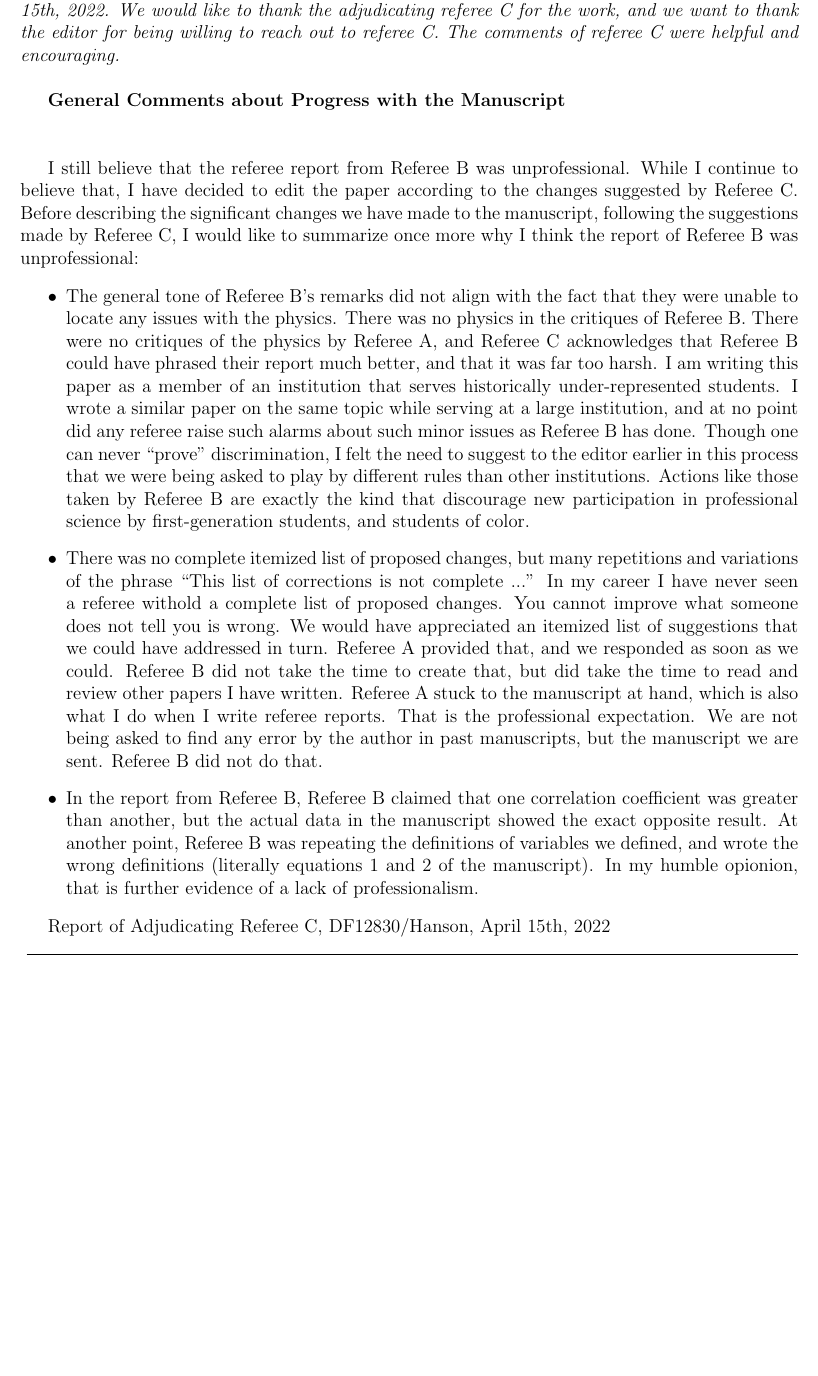
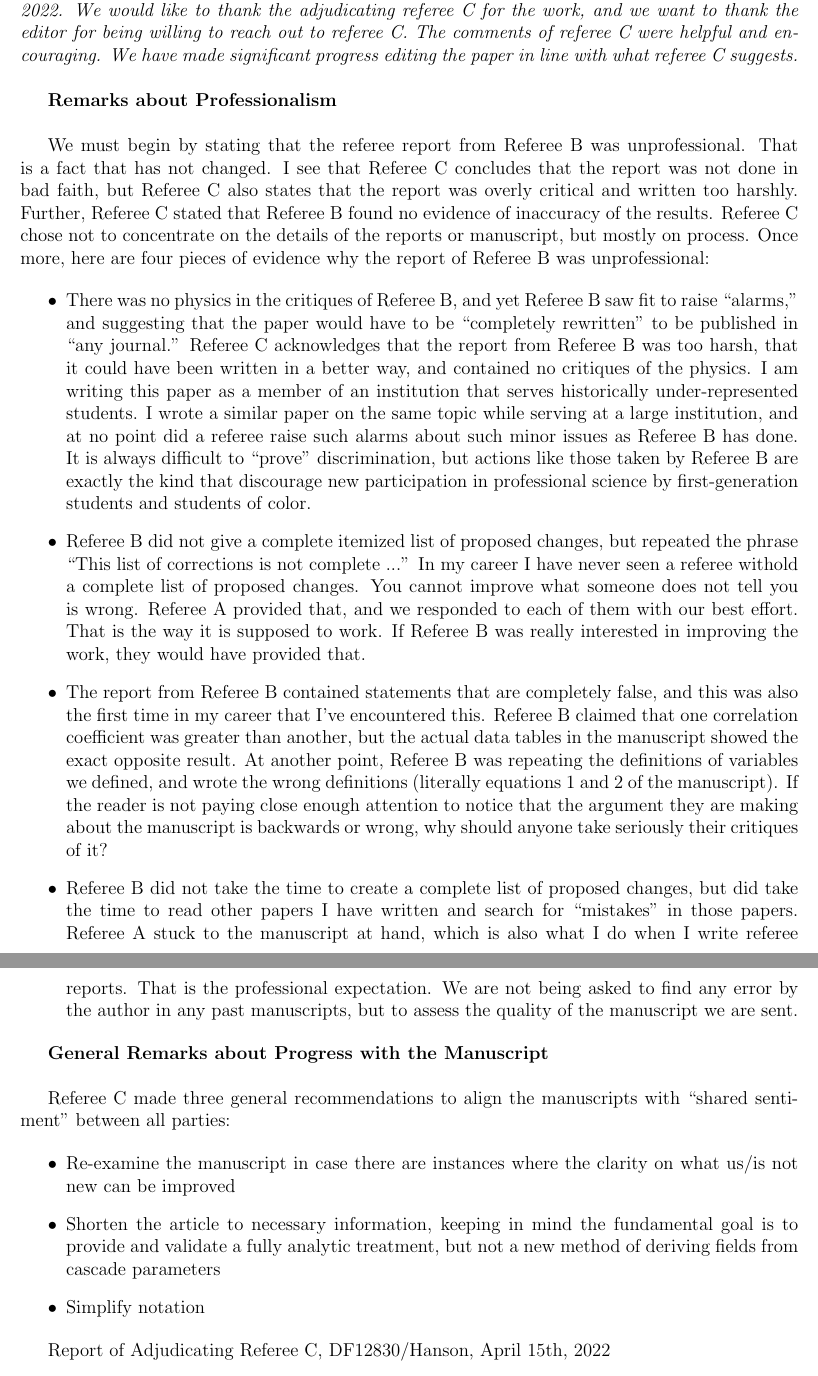
Before and after one commit to 918particle/AskaryanPaper, a LaTeX document (reviewer_comments_3.tex): part of page 1 of 24 before the commit and two parts of pages 1 and 2 of 25 after it, the two joined at a grey line, cut so that both start at the same text, the shorter picture padded with empty space. Compiled offline with pdfLaTeX.

Commit message:
made some small progress on the referee C report

```diff
--- a/reviewer_comments_3.tex
+++ b/reviewer_comments_3.tex
@@ -5,16 +5,30 @@
 
 The following report continues the discussion regarding manuscript DF12830/Hanson for Physical Review D.  May 12th, 2022 \\ \vspace{0.25cm}
 
-\textit{We have included the report of the adjudicating referee C below.  We received this on April 15th, 2022.  We would like to thank the adjudicating referee C for the work, and we want to thank the editor for being willing to reach out to referee C.  The comments of referee C were helpful and encouraging.} \\
+\textit{We have included the report of the adjudicating referee C below.  We received this on April 15th, 2022.  We would like to thank the adjudicating referee C for the work, and we want to thank the editor for being willing to reach out to referee C.  The comments of referee C were helpful and encouraging.  We have made significant progress editing the paper in line with what referee C suggests.} \\
 
-\textbf{General Comments about Progress with the Manuscript} \\ \\
+\textbf{Remarks about Professionalism} \\
 
-I still believe that the referee report from Referee B was unprofessional.  While I continue to believe that, I have decided to edit the paper according to the changes suggested by Referee C. Before describing the significant changes we have made to the manuscript, following the suggestions made by Referee C, I would like to summarize once more why I think the report of Referee B was unprofessional:
+We must begin by stating that the referee report from Referee B was unprofessional.  That is a fact that has not changed.  I see that Referee C concludes that the report was not done in bad faith, but Referee C also states that the report was overly critical and written too harshly.  Further, Referee C stated that Referee B found no evidence of inaccuracy of the results.  Referee C chose not to concentrate on the details of the reports or manuscript, but mostly on process.  Once more, here are four pieces of evidence why the report of Referee B was unprofessional:
 
 \begin{itemize}
-\item The general tone of Referee B's remarks did not align with the fact that they were unable to locate any issues with the physics.  There was no physics in the critiques of Referee B.  There were no critiques of the physics by Referee A, and Referee C acknowledges that Referee B could have phrased their report much better, and that it was far too harsh.  I am writing this paper as a member of an institution that serves historically under-represented students.  I wrote a similar paper on the same topic while serving at a large institution, and at no point did any referee raise such alarms about such minor issues as Referee B has done.  Though one can never ``prove'' discrimination, I felt the need to suggest to the editor earlier in this process that we were being asked to play by different rules than other institutions.  Actions like those taken by Referee B are exactly the kind that discourage new participation in professional science by first-generation students, and students of color.
-\item There was no complete itemized list of proposed changes, but many repetitions and variations of the phrase ``This list of corrections is not complete ...'' In my career I have never seen a referee withold a complete list of proposed changes.  You cannot improve what someone does not tell you is wrong.  We would have appreciated an itemized list of suggestions that we could have addressed in turn.  Referee A provided that, and we responded as soon as we could.  Referee B did not take the time to create that, but did take the time to read and review other papers I have written.  Referee A stuck to the manuscript at hand, which is also what I do when I write referee reports.  That is the professional expectation.  We are not being asked to find any error by the author in past manuscripts, but the manuscript we are sent.  Referee B did not do that.
-\item In the report from Referee B, Referee B claimed that one correlation coefficient was greater than another, but the actual data in the manuscript showed the exact opposite result.  At another point, Referee B was repeating the definitions of variables we defined, and wrote the wrong definitions (literally equations 1 and 2 of the manuscript).  In my humble opionion, that is further evidence of a lack of professionalism.
+\item There was no physics in the critiques of Referee B, and yet Referee B saw fit to raise ``alarms,'' and suggesting that the paper would have to be ``completely rewritten'' to be published in ``any journal.''  Referee C acknowledges that the report from Referee B was too harsh, that it could have been written in a better way, and contained no critiques of the physics.  I am writing this paper as a member of an institution that serves historically under-represented students.  I wrote a similar paper on the same topic while serving at a large institution, and at no point did a referee raise such alarms about such minor issues as Referee B has done.  It is always difficult to ``prove'' discrimination, but actions like those taken by Referee B are exactly the kind that discourage new participation in professional science by first-generation students and students of color.
+\item Referee B did not give a complete itemized list of proposed changes, but repeated the phrase ``This list of corrections is not complete ...'' In my career I have never seen a referee withold a complete list of proposed changes.  You cannot improve what someone does not tell you is wrong.  Referee A provided that, and we responded to each of them with our best effort.  That is the way it is supposed to work.  If Referee B was really interested in improving the work, they would have provided that.
+\item The report from Referee B contained statements that are completely false, and this was also the first time in my career that I've encountered this.  Referee B claimed that one correlation coefficient was greater than another, but the actual data tables in the manuscript showed the exact opposite result.  At another point, Referee B was repeating the definitions of variables we defined, and wrote the wrong definitions (literally equations 1 and 2 of the manuscript).  If the reader is not paying close enough attention to notice that the argument they are making about the manuscript is backwards or wrong, why should anyone take seriously their critiques of it?
+\item Referee B did not take the time to create a complete list of proposed changes, but did take the time to read other papers I have written and search for ``mistakes'' in those papers.  Referee A stuck to the manuscript at hand, which is also what I do when I write referee reports.  That is the professional expectation.  We are not being asked to find any error by the author in any past manuscripts, but to assess the quality of the manuscript we are sent.
+\end{itemize}
+
+\textbf{General Remarks about Progress with the Manuscript} \\
+
+Referee C made three general recommendations to align the manuscripts with ``shared sentiment'' between all parties:
+
+\begin{itemize}
+\item Re-examine the manuscript in case there are instances where the clarity on what
+us/is not new can be improved
+\item Shorten the article to necessary information, keeping in mind the fundamental goal
+is to provide and validate a fully analytic treatment, but not a new method of
+deriving fields from cascade parameters
+\item Simplify notation
 \end{itemize}
 
 Report of Adjudicating Referee C, DF12830/Hanson, April 15th, 2022 \\ \vspace{0.25cm}
```
Also changed, not shown: reviewer_comments_3.pdf.
